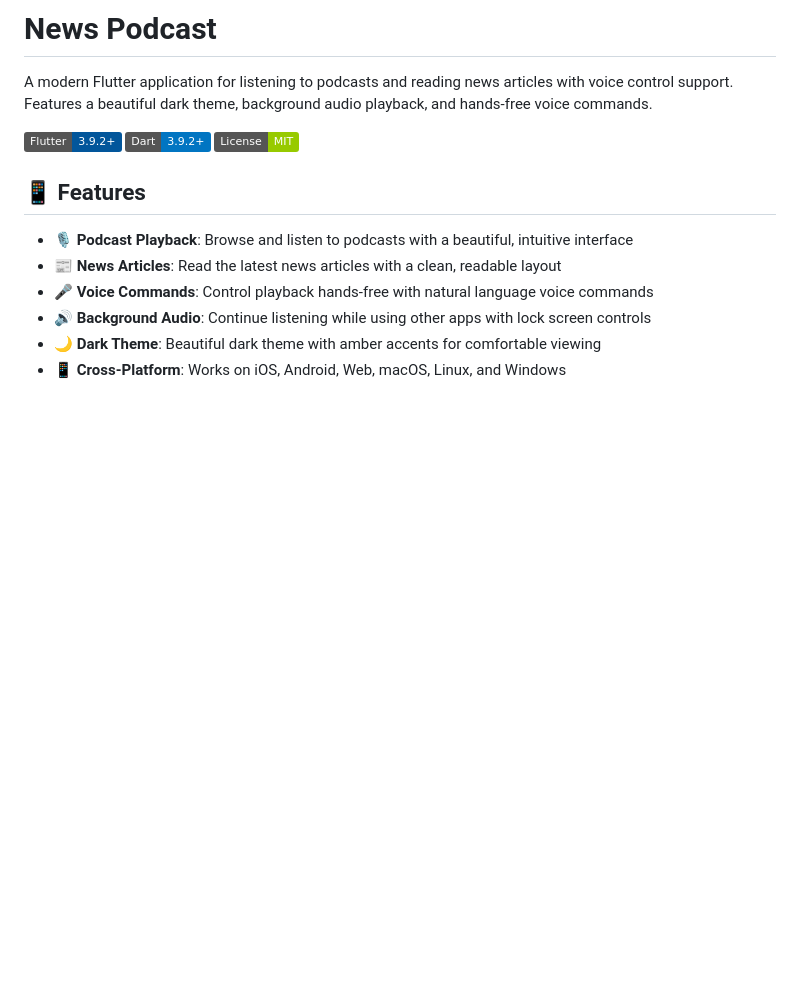
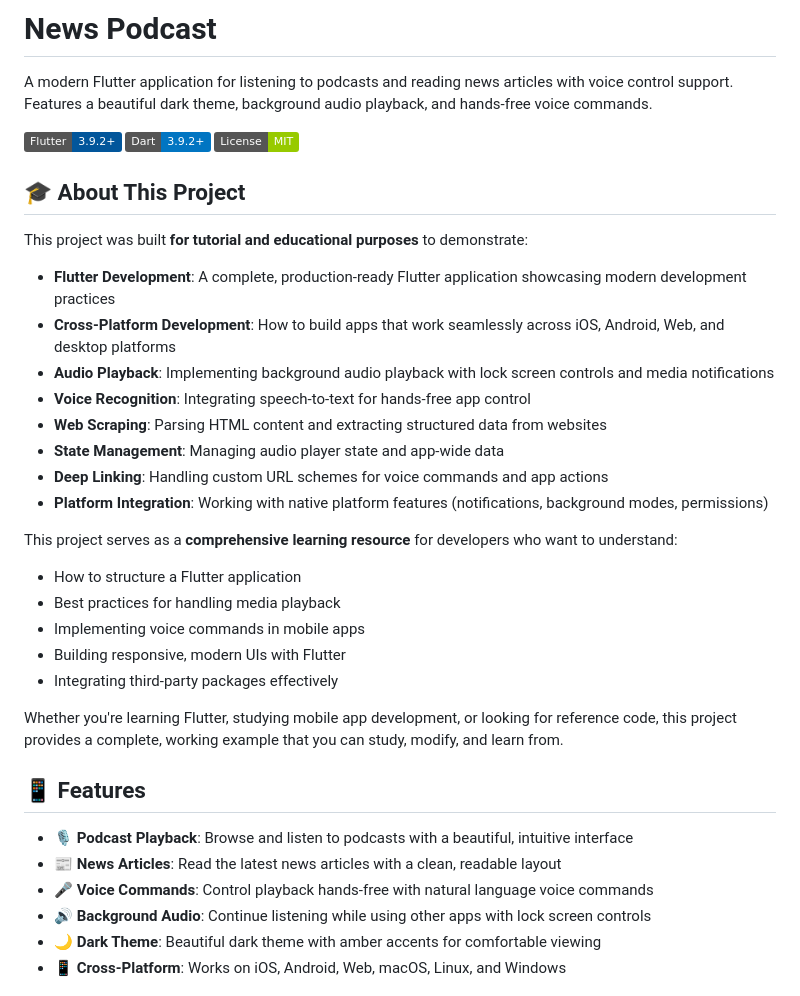
Before and after one commit to Livecast71/news_podcast, a Markdown page: README.md, the part around the change. Drawn GitHub-style; badges without logos; blank space fills up the shorter version.

Commit message:
Add tutorial/educational purpose section to README

```diff
--- a/README.md
+++ b/README.md
@@ -5,6 +5,28 @@ A modern Flutter application for listening to podcasts and reading news articles
 ![Flutter](https://img.shields.io/badge/Flutter-3.9.2+-02569B?logo=flutter)
 ![Dart](https://img.shields.io/badge/Dart-3.9.2+-0175C2?logo=dart)
 ![License](https://img.shields.io/badge/License-MIT-green)
+
+## 🎓 About This Project
+
+This project was built **for tutorial and educational purposes** to demonstrate:
+
+- **Flutter Development**: A complete, production-ready Flutter application showcasing modern development practices
+- **Cross-Platform Development**: How to build apps that work seamlessly across iOS, Android, Web, and desktop platforms
+- **Audio Playback**: Implementing background audio playback with lock screen controls and media notifications
+- **Voice Recognition**: Integrating speech-to-text for hands-free app control
+- **Web Scraping**: Parsing HTML content and extracting structured data from websites
+- **State Management**: Managing audio player state and app-wide data
+- **Deep Linking**: Handling custom URL schemes for voice commands and app actions
+- **Platform Integration**: Working with native platform features (notifications, background modes, permissions)
+
+This project serves as a **comprehensive learning resource** for developers who want to understand:
+- How to structure a Flutter application
+- Best practices for handling media playback
+- Implementing voice commands in mobile apps
+- Building responsive, modern UIs with Flutter
+- Integrating third-party packages effectively
+
+Whether you're learning Flutter, studying mobile app development, or looking for reference code, this project provides a complete, working example that you can study, modify, and learn from.
 
 ## 📱 Features
 
```
